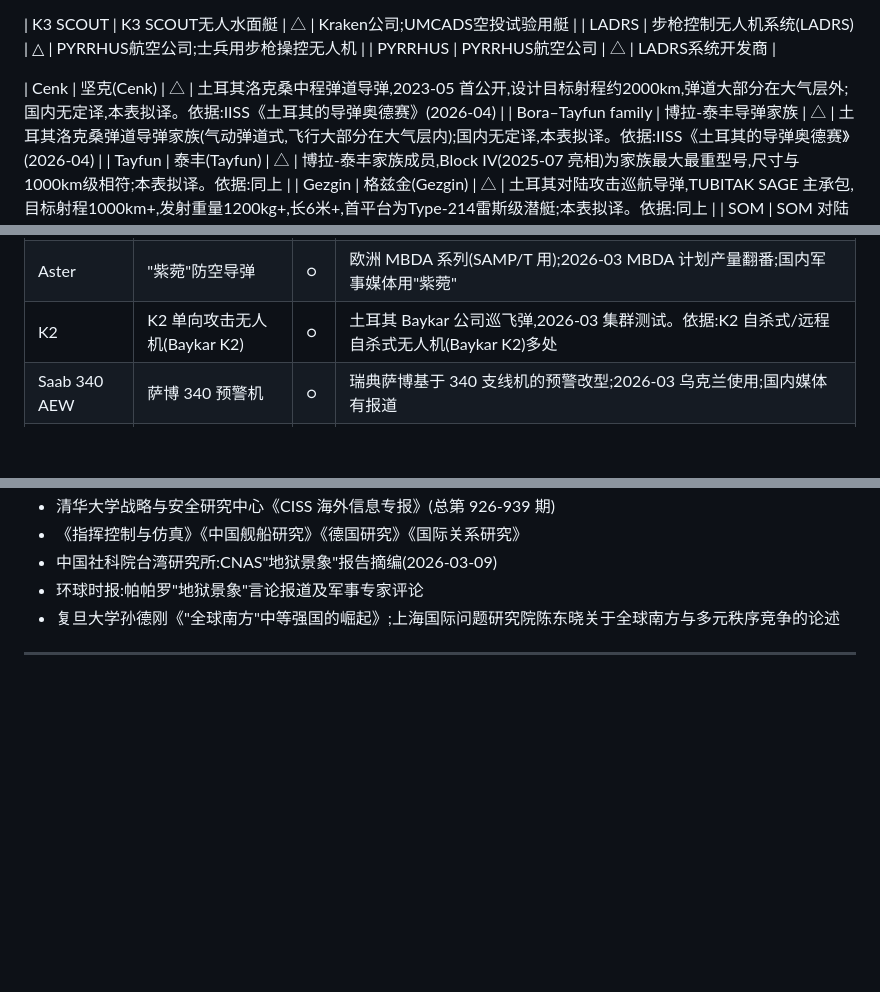
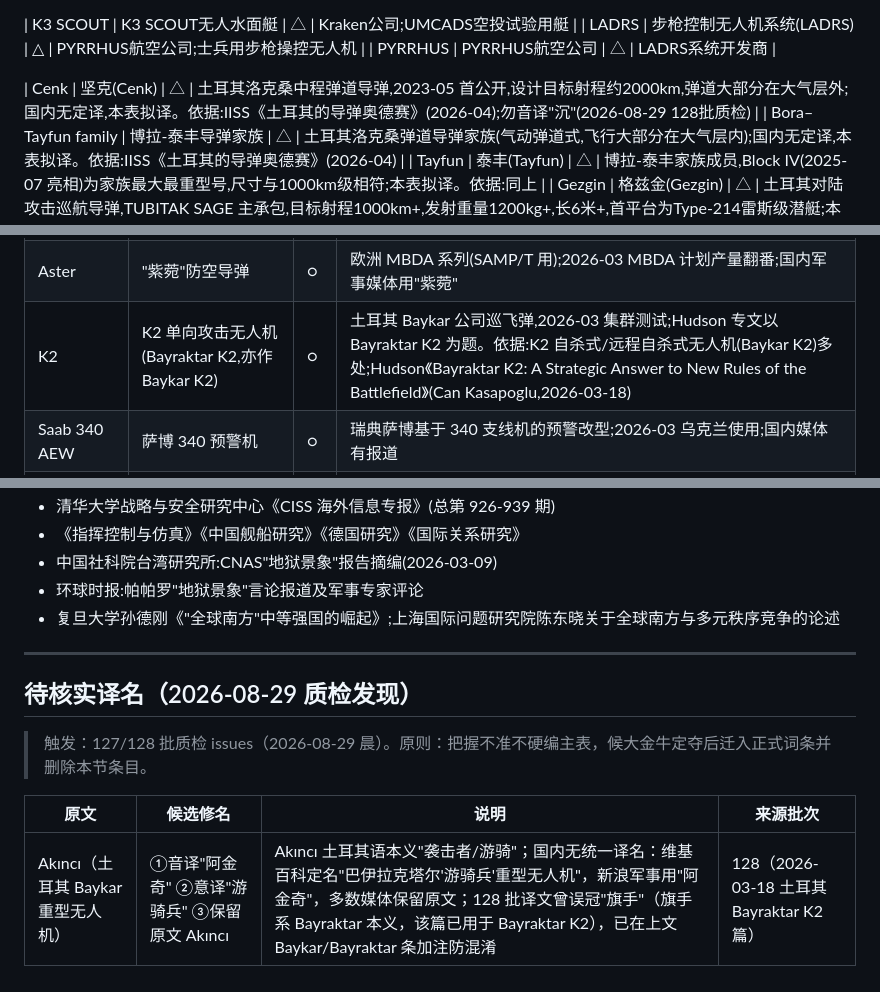
Before and after one commit to zjdmyyzyq-stack/mcpcherryworker, a Markdown page: 国际军事地缘专用名词库.md, 3 parts joined by grey strips. Drawn GitHub-style; blank space fills up the shorter version.

Commit message:
glossary: 128批质检专名补订×5 (Bayraktar 新增拜拉克塔尔 / Cenk 勿译沉 / K2 冠名 Bayraktar K2 / Baykar 防混淆注 / Akıncı 待核实节) 2026-08-29

```diff
--- a/国际军事地缘专用名词库.md
+++ b/国际军事地缘专用名词库.md
@@ -890,7 +891,7 @@
 | LADRS | 步枪控制无人机系统(LADRS) | △ | PYRRHUS航空公司;士兵用步枪操控无人机 |
 | PYRRHUS | PYRRHUS航空公司 | △ | LADRS系统开发商 |
 
-| Cenk | 坚克(Cenk) | △ | 土耳其洛克桑中程弹道导弹,2023-05 首公开,设计目标射程约2000km,弹道大部分在大气层外;国内无定译,本表拟译。依据:IISS《土耳其的导弹奥德赛》(2026-04) |
+| Cenk | 坚克(Cenk) | △ | 土耳其洛克桑中程弹道导弹,2023-05 首公开,设计目标射程约2000km,弹道大部分在大气层外;国内无定译,本表拟译。依据:IISS《土耳其的导弹奥德赛》(2026-04);勿音译"沉"(2026-08-29 128批质检) |
 | Bora–Tayfun family | 博拉-泰丰导弹家族 | △ | 土耳其洛克桑弹道导弹家族(气动弹道式,飞行大部分在大气层内);国内无定译,本表拟译。依据:IISS《土耳其的导弹奥德赛》(2026-04) |
 | Tayfun | 泰丰(Tayfun) | △ | 博拉-泰丰家族成员,Block IV(2025-07 亮相)为家族最大最重型号,尺寸与1000km级相符;本表拟译。依据:同上 |
 | Gezgin | 格兹金(Gezgin) | △ | 土耳其对陆攻击巡航导弹,TUBITAK SAGE 主承包,目标射程1000km+,发射重量1200kg+,长6米+,首平台为Type-214雷斯级潜艇;本表拟译。依据:同上 |
@@ -962,7 +963,7 @@
 | Hellfire | 地狱火导弹 | ◎ | 美制空对地导弹(AGM-114 系列);2026-03 洛马集装箱发射器;官方媒体通用"地狱火" |
 | Iron Dome | "铁穹"防空系统 | ◎ | 以色列近程防空;2026-03 大众汽车拟产其发动机部件;官方媒体通用"铁穹"(区别于 Golden Dome"金穹") |
 | Aster | "紫菀"防空导弹 | ○ | 欧洲 MBDA 系列(SAMP/T 用);2026-03 MBDA 计划产量翻番;国内军事媒体用"紫菀" |
-| K2 | K2 单向攻击无人机(Baykar K2) | ○ | 土耳其 Baykar 公司巡飞弹,2026-03 集群测试。依据:K2 自杀式/远程自杀式无人机(Baykar K2)多处 |
+| K2 | K2 单向攻击无人机(Bayraktar K2,亦作 Baykar K2) | ○ | 土耳其 Baykar 公司巡飞弹,2026-03 集群测试;Hudson 专文以 Bayraktar K2 为题。依据:K2 自杀式/远程自杀式无人机(Baykar K2)多处;Hudson《Bayraktar K2: A Strategic Answer to New Rules of the Battlefield》(Can Kasapoglu,2026-03-18) |
 | Saab 340 AEW | 萨博 340 预警机 | ○ | 瑞典萨博基于 340 支线机的预警改型;2026-03 乌克兰使用;国内媒体有报道 |
 | USV | 无人水面艇(USV) | ◎ | 通用缩略语;2026-03 美海军"黄金舰队"时代新项目;国内媒体通用"无人艇" |
 | C-UAS | 反无人机系统(C-UAS) | ○ | 通用缩略语;2026-03 对伊/乌克兰反无人机作战高频出现 |
@@ -1648,3 +1649,11 @@
 - 复旦大学孙德刚《"全球南方"中等强国的崛起》;上海国际问题研究院陈东晓关于全球南方与多元秩序竞争的论述
 
 ---
+
+## 待核实译名（2026-08-29 质检发现）
+
+> 触发：127/128 批质检 issues（2026-08-29 晨）。原则：把握不准不硬编主表，候大金牛定夺后迁入正式词条并删除本节条目。
+
+| 原文 | 候选修名 | 说明 | 来源批次 |
+| --- | --- | --- | --- |
+| Akıncı（土耳其 Baykar 重型无人机） | ①音译"阿金奇" ②意译"游骑兵" ③保留原文 Akıncı | Akıncı 土耳其语本义"袭击者/游骑"；国内无统一译名：维基百科定名"巴伊拉克塔尔'游骑兵'重型无人机"，新浪军事用"阿金奇"，多数媒体保留原文；128 批译文曾误冠"旗手"（旗手系 Bayraktar 本义，该篇已用于 Bayraktar K2），已在上文 Baykar/Bayraktar 条加注防混淆 | 128（2026-03-18 土耳其 Bayraktar K2 篇） |
```
Also changed, not shown: other parts of 国际军事地缘专用名词库.md (+2 -1 lines).
